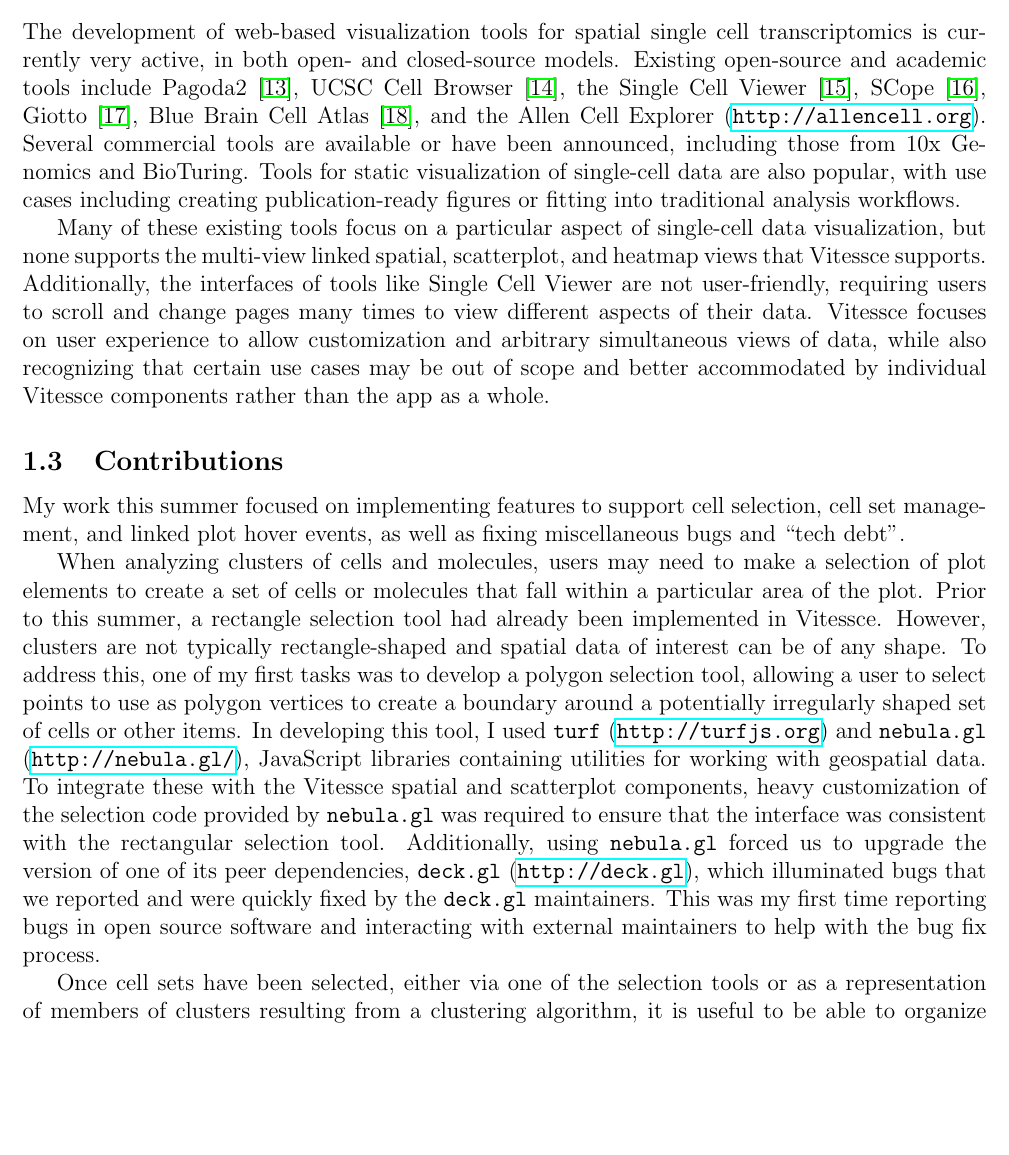
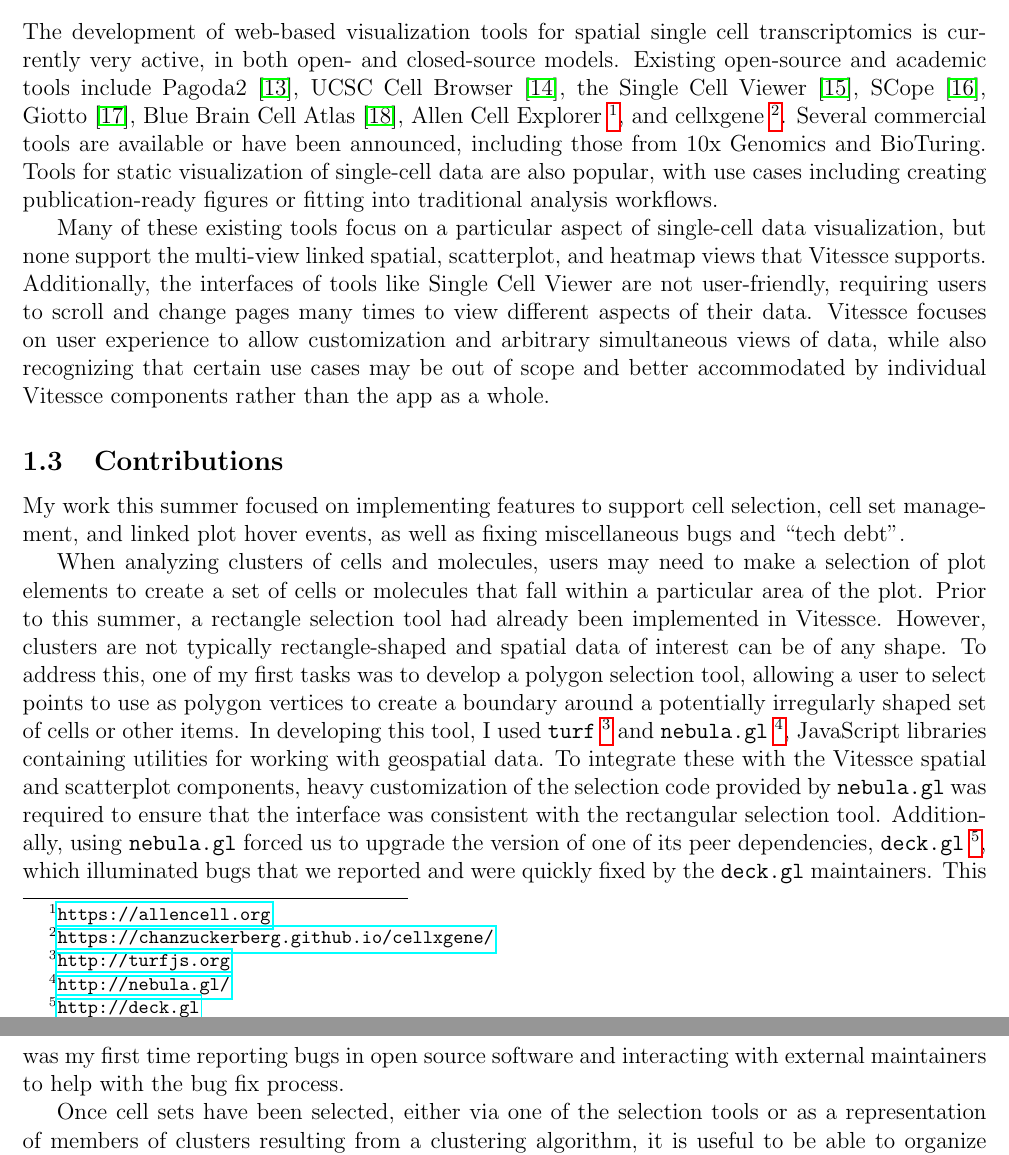
Before and after one commit to keller-mark/dbmi-report, a LaTeX paper (main.tex): part of page 2 of 7 before the commit and two parts of pages 2 and 3 of 8 after it, the two joined at a grey line, cut so that both start at the same text, the shorter picture padded with empty space. Compiled offline with pdfLaTeX.

Commit message:
URLs in footnotes

```diff
--- a/main.tex
+++ b/main.tex
@@ -49,13 +49,13 @@
 \subsection{Related work}
 % Existing visualizations tools and browsers
 The development of web-based visualization tools for spatial single cell transcriptomics is currently very active, in both open- and closed-source models.
-Existing open-source and academic tools include Pagoda2~\cite{lake2018integrative}, UCSC Cell Browser~\cite{nowakowski2017spatiotemporal}, the Single Cell Viewer~\cite{wang2019single}, SCope~\cite{wouters2019single}, Giotto~\cite{dries2019giotto}, Blue Brain Cell Atlas~\cite{ero2019cell}, and the Allen Cell Explorer (\url{http://allencell.org}).
+Existing open-source and academic tools include Pagoda2~\cite{lake2018integrative}, UCSC Cell Browser~\cite{nowakowski2017spatiotemporal}, the Single Cell Viewer~\cite{wang2019single}, SCope~\cite{wouters2019single}, Giotto~\cite{dries2019giotto}, Blue Brain Cell Atlas~\cite{ero2019cell}, Allen Cell Explorer \footnote{\url{https://allencell.org}}, and cellxgene \footnote{\url{https://chanzuckerberg.github.io/cellxgene/}}.
 Several commercial tools are available or have been announced, including those from 10x Genomics and BioTuring.
 % Existing "static" visualizations in publications
 Tools for static visualization of single-cell data are also popular, with use cases including creating publication-ready figures or fitting into traditional analysis workflows.
 
 % Drawbacks of existing tools
-Many of these existing tools focus on a particular aspect of single-cell data visualization, but none supports the multi-view linked spatial, scatterplot, and heatmap views that Vitessce supports.
+Many of these existing tools focus on a particular aspect of single-cell data visualization, but none support the multi-view linked spatial, scatterplot, and heatmap views that Vitessce supports.
 Additionally, the interfaces of tools like Single Cell Viewer are not user-friendly, requiring users to scroll and change pages many times to view different aspects of their data.
 Vitessce focuses on user experience to allow customization and arbitrary simultaneous views of data, while also recognizing that certain use cases may be out of scope and better accommodated by individual Vitessce components rather than the app as a whole.
 
@@ -67,9 +67,9 @@
 Prior to this summer, a rectangle selection tool had already been implemented in Vitessce.
 However, clusters are not typically rectangle-shaped and spatial data of interest can be of any shape.
 To address this, one of my first tasks was to develop a polygon selection tool, allowing a user to select points to use as polygon vertices to create a boundary around a potentially irregularly shaped set of cells or other items.
-In developing this tool, I used \texttt{turf} (\url{http://turfjs.org}) and \texttt{nebula.gl} (\url{http://nebula.gl/}), JavaScript libraries containing utilities for working with geospatial data.
+In developing this tool, I used \texttt{turf} \footnote{\url{http://turfjs.org}} and \texttt{nebula.gl} \footnote{\url{http://nebula.gl/}}, JavaScript libraries containing utilities for working with geospatial data.
 To integrate these with the Vitessce spatial and scatterplot components, heavy customization of the selection code provided by \texttt{nebula.gl} was required to ensure that the interface was consistent with the rectangular selection tool.
-Additionally, using \texttt{nebula.gl} forced us to upgrade the version of one of its peer dependencies, \texttt{deck.gl} (\url{http://deck.gl}), which illuminated bugs that we reported and were quickly fixed by the \texttt{deck.gl} maintainers.
+Additionally, using \texttt{nebula.gl} forced us to upgrade the version of one of its peer dependencies, \texttt{deck.gl} \footnote{\url{http://deck.gl}}, which illuminated bugs that we reported and were quickly fixed by the \texttt{deck.gl} maintainers.
 This was my first time reporting bugs in open source software and interacting with external maintainers to help with the bug fix process.
 
 % Cell set management (and set management in general, with independent utility functions)
```
Also changed, not shown: main.tex (8 more changed lines).
